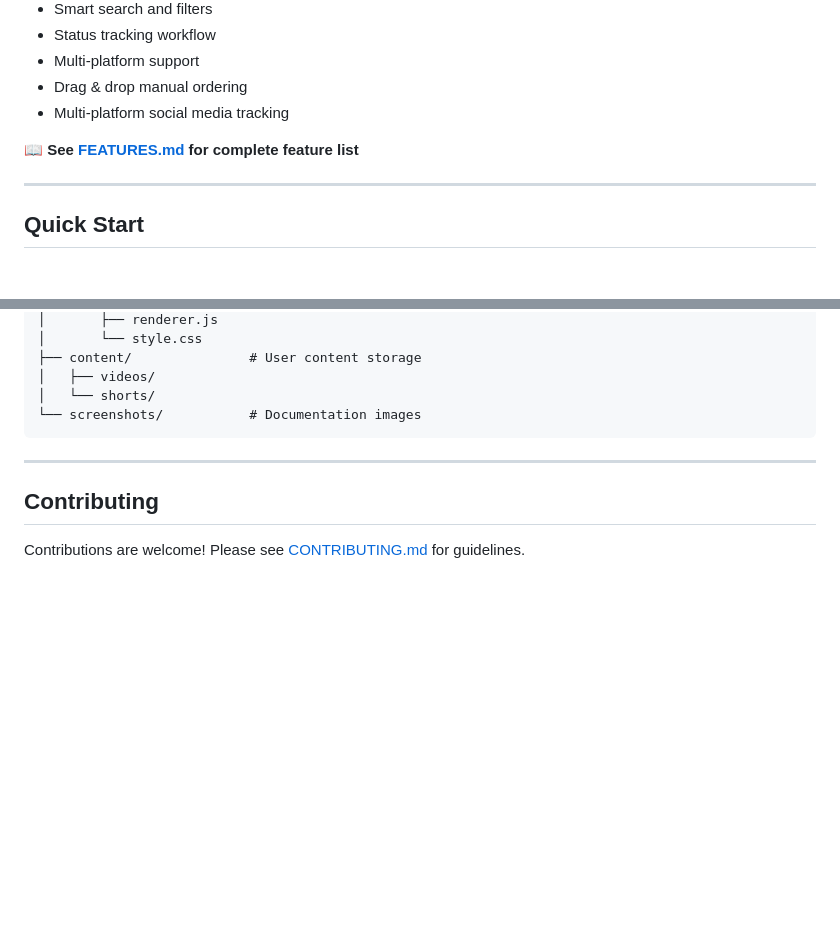
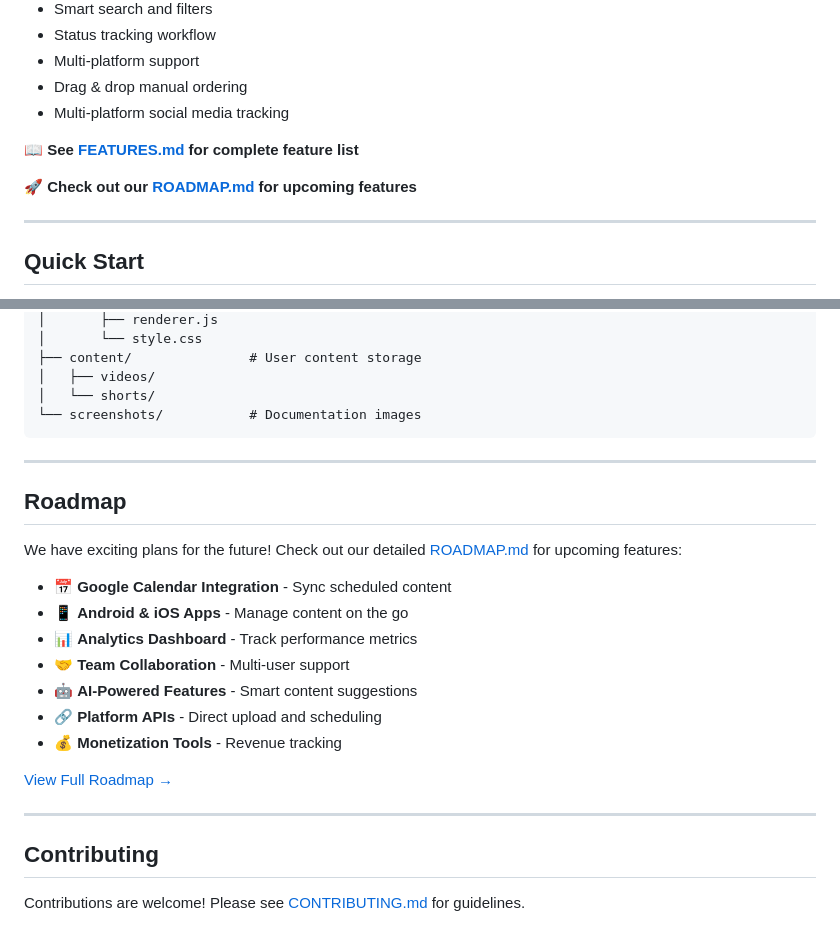
Before and after one commit to elliotcohle/ClipCrafts, a Markdown page: README.md, 2 parts joined by grey strips. Drawn GitHub-style; blank space fills up the shorter version.

```diff
--- a/README.md
+++ b/README.md
@@ -36,6 +36,8 @@ Manage your video content across YouTube, Instagram, TikTok, Twitter, LinkedIn,
 -  Multi-platform social media tracking
 
 📖 **See [FEATURES.md](FEATURES.md) for complete feature list**
+
+🚀 **Check out our [ROADMAP.md](ROADMAP.md) for upcoming features**
 
 ---
 
@@ -166,6 +168,22 @@ TakeMachine/
 
 ---
 
+##  Roadmap
+
+We have exciting plans for the future! Check out our detailed [ROADMAP.md](ROADMAP.md) for upcoming features:
+
+- 📅 **Google Calendar Integration** - Sync scheduled content
+- 📱 **Android & iOS Apps** - Manage content on the go
+- 📊 **Analytics Dashboard** - Track performance metrics
+- 🤝 **Team Collaboration** - Multi-user support
+- 🤖 **AI-Powered Features** - Smart content suggestions
+- 🔗 **Platform APIs** - Direct upload and scheduling
+- 💰 **Monetization Tools** - Revenue tracking
+
+[View Full Roadmap →](ROADMAP.md)
+
+---
+
 ##  Contributing
 
 Contributions are welcome! Please see [CONTRIBUTING.md](CONTRIBUTING.md) for guidelines.
```
Also changed, not shown: FEATURES.md (+4 -0 lines), ROADMAP.md (added, +297 -0 lines).
